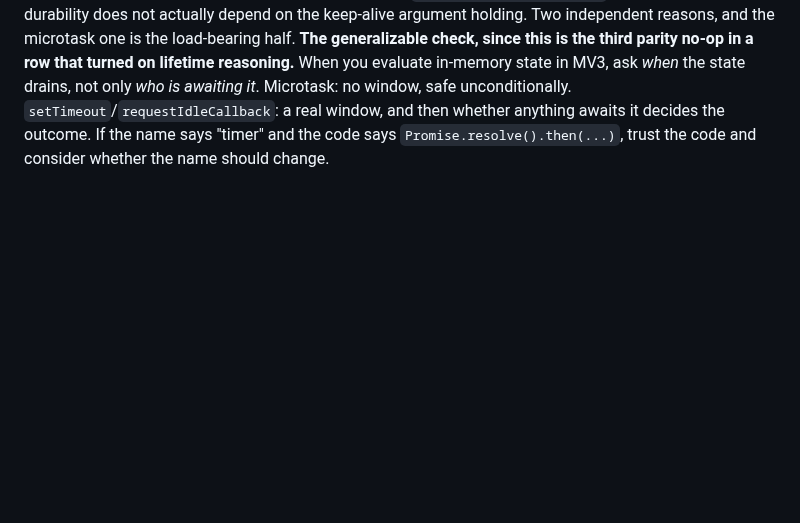
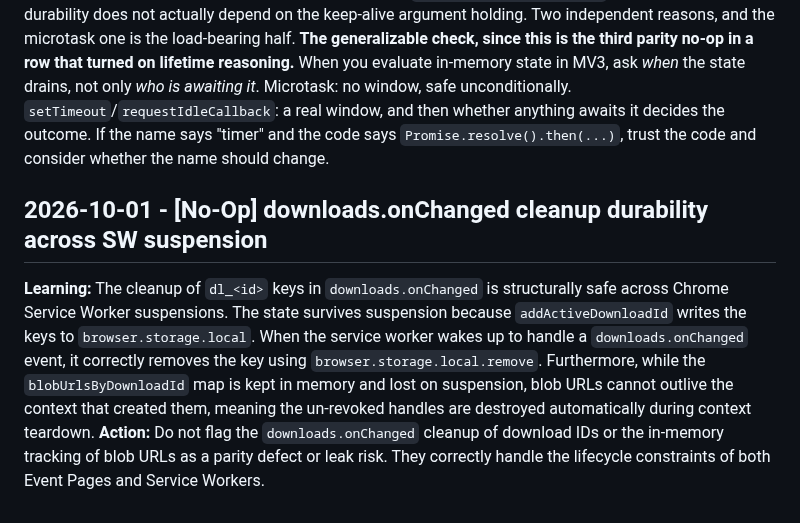
Before and after one commit to maximebories/imgsnag, a Markdown page: .jules/twin.md, the part around the change. Drawn GitHub-style; blank space fills up the shorter version.

Commit message:
Document structurally safe Service Worker downloads lifecycle
This commit explicitly flags that the blob vs data URI branching and the `browser.downloads.onChanged` API usage in Service Workers are structurally sound and not parity defects. It adheres to the persona's directive of avoiding PRs for no-op states and restricts the deliverable purely to a new journal entry.

Co-authored-by: maximebories <30550722+maximebories@users.noreply.github.com>

```diff
--- a/.jules/twin.md
+++ b/.jules/twin.md
@@ -35,3 +35,7 @@
 **Action:** Do not flag the in-memory batching of storage writes as a parity risk as long as the flushing mechanism is awaited within the context of a durable `onMessage` handler. This is a sound architectural pattern for handling concurrent bursts (like multi-image downloads) across both Event Pages and Service Workers.
 **Orchestrator note — banked, and the conclusion is right for a reason stronger than the one given.** The entry argues the worker stays alive because the flush is awaited up through the `onMessage` return. True, and worth knowing. But `flushActiveDownloadIdsTimer` is not a timer despite its name — it is `Promise.resolve().then(flushActiveDownloadIds)` (`src/background.js:35`), a *microtask*. So the batch drains at the end of the current microtask checkpoint, before the event loop can turn at all. There is no wall-clock window in which a suspension could strand `pendingActiveDownloadIds`, which means the durability does not actually depend on the keep-alive argument holding. Two independent reasons, and the microtask one is the load-bearing half.
 **The generalizable check, since this is the third parity no-op in a row that turned on lifetime reasoning.** When you evaluate in-memory state in MV3, ask *when* the state drains, not only *who is awaiting it*. Microtask: no window, safe unconditionally. `setTimeout`/`requestIdleCallback`: a real window, and then whether anything awaits it decides the outcome. If the name says "timer" and the code says `Promise.resolve().then(...)`, trust the code and consider whether the name should change.
+
+## 2026-10-01 - [No-Op] downloads.onChanged cleanup durability across SW suspension
+**Learning:** The cleanup of `dl_<id>` keys in `downloads.onChanged` is structurally safe across Chrome Service Worker suspensions. The state survives suspension because `addActiveDownloadId` writes the keys to `browser.storage.local`. When the service worker wakes up to handle a `downloads.onChanged` event, it correctly removes the key using `browser.storage.local.remove`. Furthermore, while the `blobUrlsByDownloadId` map is kept in memory and lost on suspension, blob URLs cannot outlive the context that created them, meaning the un-revoked handles are destroyed automatically during context teardown.
+**Action:** Do not flag the `downloads.onChanged` cleanup of download IDs or the in-memory tracking of blob URLs as a parity defect or leak risk. They correctly handle the lifecycle constraints of both Event Pages and Service Workers.
```
